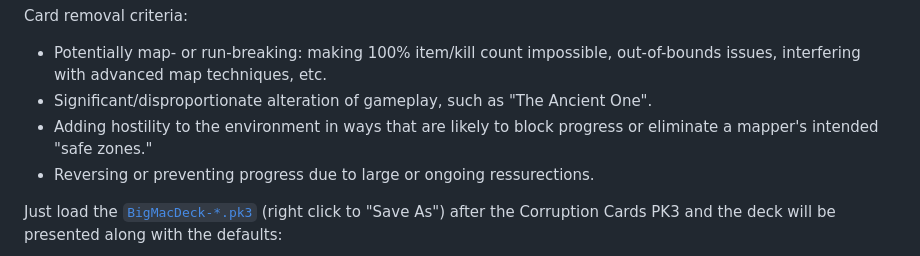
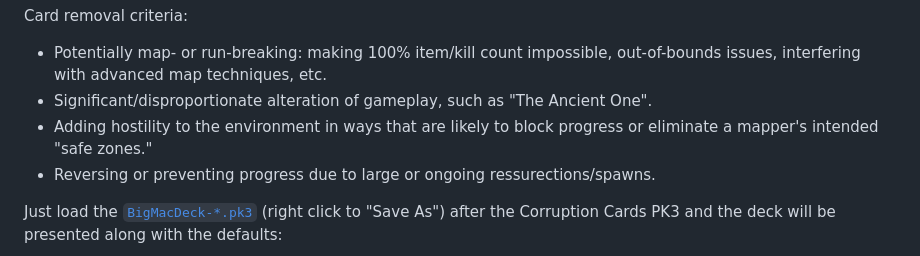
Before and after one commit to McNerdius/doom, a Markdown page: BigMacDeck/readme.md, the part around the change. Rendered like a GitHub page.

```diff
--- a/BigMacDeck/readme.md
+++ b/BigMacDeck/readme.md
@@ -9,7 +9,7 @@ Card removal criteria:
   - Potentially map- or run-breaking: making 100% item/kill count impossible, out-of-bounds issues, interfering with advanced map techniques, etc.
   - Significant/disproportionate alteration of gameplay, such as "The Ancient One".
   - Adding hostility to the environment in ways that are likely to block progress or eliminate a mapper's intended "safe zones."
-  - Reversing or preventing progress due to large or ongoing ressurections.
+  - Reversing or preventing progress due to large or ongoing ressurections/spawns.
 
 Just load the [`BigMacDeck-*.pk3`](BigMacDeck-5.4.pk3) (right click to "Save As") after the Corruption Cards PK3 and the deck will be presented along with the defaults:
 
```
